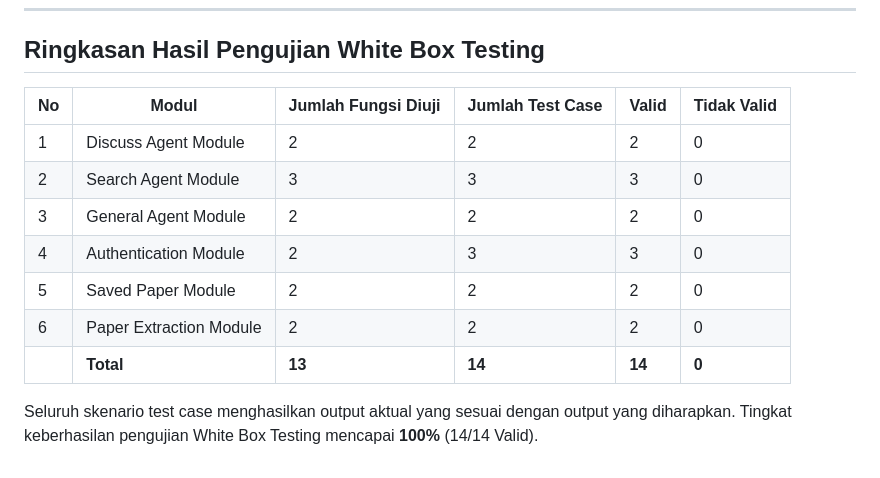
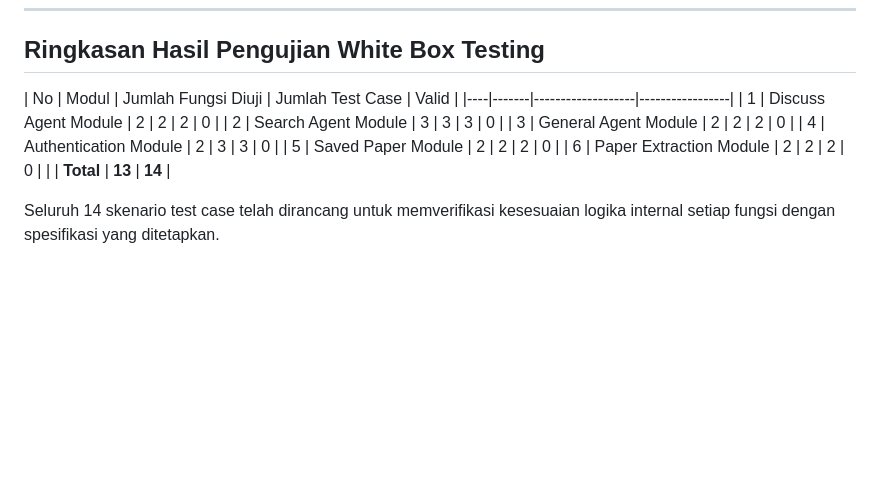
Before and after one commit to tsukiram/viorama, a Markdown page: docs/whitebox_testing.md, the part around one of its changes. Drawn GitHub-style; blank space fills up the shorter version.

```diff
--- a/docs/whitebox_testing.md
+++ b/docs/whitebox_testing.md
@@ -672,14 +672,14 @@ def fetch_metadata(self, search_results):
 
 ## Ringkasan Hasil Pengujian White Box Testing
 
-| No | Modul | Jumlah Fungsi Diuji | Jumlah Test Case | Valid | Tidak Valid |
-|----|-------|-------------------|-----------------|-------|------------|
+| No | Modul | Jumlah Fungsi Diuji | Jumlah Test Case | Valid |
+|----|-------|-------------------|-----------------|
 | 1 | Discuss Agent Module | 2 | 2 | 2 | 0 |
 | 2 | Search Agent Module | 3 | 3 | 3 | 0 |
 | 3 | General Agent Module | 2 | 2 | 2 | 0 |
 | 4 | Authentication Module | 2 | 3 | 3 | 0 |
 | 5 | Saved Paper Module | 2 | 2 | 2 | 0 |
 | 6 | Paper Extraction Module | 2 | 2 | 2 | 0 |
-| | **Total** | **13** | **14** | **14** | **0** |
+| | **Total** | **13** | **14** |
 
-Seluruh skenario test case menghasilkan output aktual yang sesuai dengan output yang diharapkan. Tingkat keberhasilan pengujian White Box Testing mencapai **100%** (14/14 Valid).
+Seluruh 14 skenario test case telah dirancang untuk memverifikasi kesesuaian logika internal setiap fungsi dengan spesifikasi yang ditetapkan.
```
Also changed, not shown: other parts of docs/whitebox_testing.md (+33 -33 lines).
